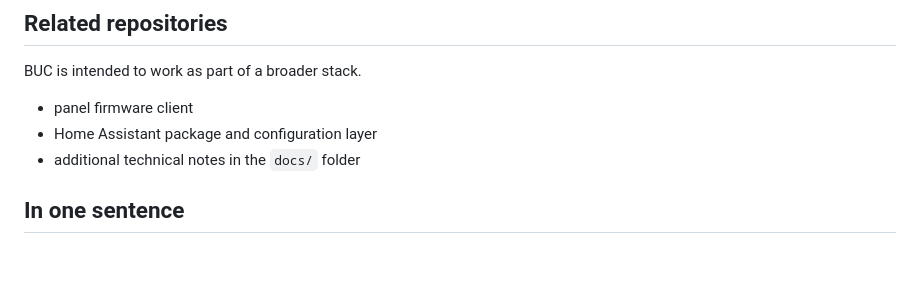
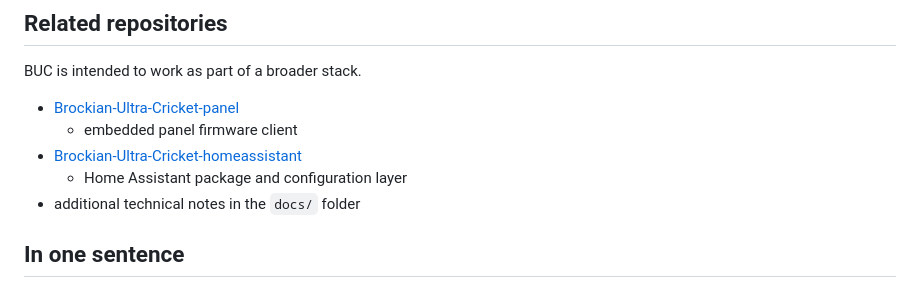
Before and after one commit to chaoticvoltlabs/Brockian-Ultra-Cricket-server, a Markdown page: README.md, the part around the change. Drawn GitHub-style; blank space fills up the shorter version.

Commit message:
Add cross-links to related public repos

```diff
--- a/README.md
+++ b/README.md
@@ -140,8 +140,10 @@ The handler reads from the configured `weather_current` source and, when present
 
 BUC is intended to work as part of a broader stack.
 
-- panel firmware client
-- Home Assistant package and configuration layer
+- [Brockian-Ultra-Cricket-panel](https://github.com/chaoticvoltlabs/Brockian-Ultra-Cricket-panel)
+  - embedded panel firmware client
+- [Brockian-Ultra-Cricket-homeassistant](https://github.com/chaoticvoltlabs/Brockian-Ultra-Cricket-homeassistant)
+  - Home Assistant package and configuration layer
 - additional technical notes in the `docs/` folder
 
 ## In one sentence
```
